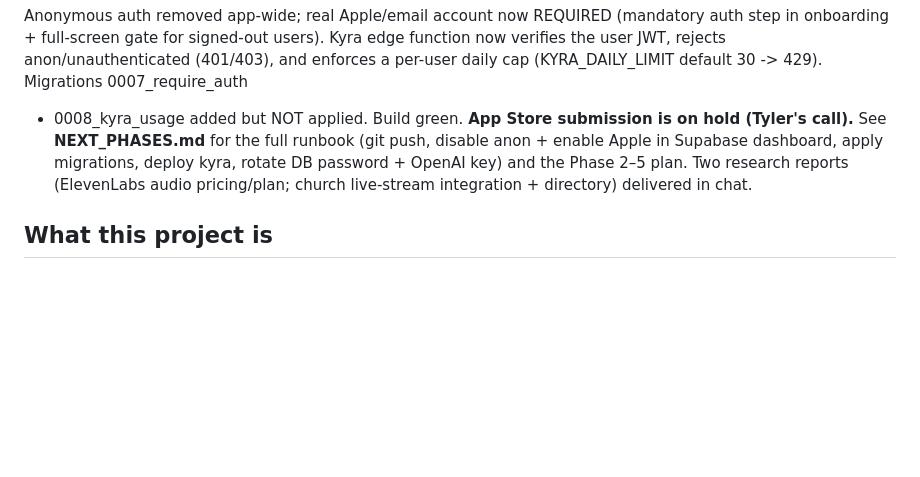
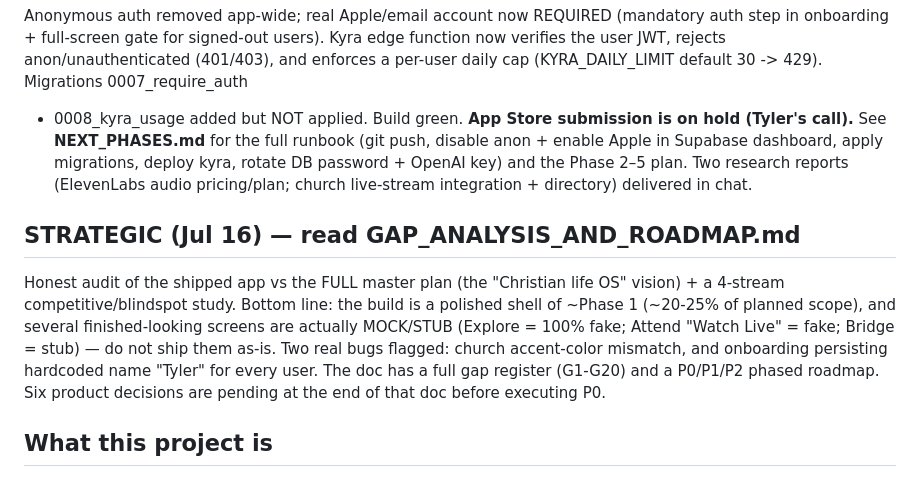
Before and after one commit to Tdocks/Crossed-Out, a Markdown page: HANDOFF.md, the part around the change. Drawn GitHub-style; blank space fills up the shorter version.

```diff
--- a/HANDOFF.md
+++ b/HANDOFF.md
@@ -11,6 +11,16 @@ hold (Tyler's call).** See **NEXT_PHASES.md** for the full runbook (git push, di
 anon + enable Apple in Supabase dashboard, apply migrations, deploy kyra, rotate DB
 password + OpenAI key) and the Phase 2–5 plan. Two research reports (ElevenLabs audio
 pricing/plan; church live-stream integration + directory) delivered in chat.
+
+## STRATEGIC (Jul 16) — read GAP_ANALYSIS_AND_ROADMAP.md
+Honest audit of the shipped app vs the FULL master plan (the "Christian life OS"
+vision) + a 4-stream competitive/blindspot study. Bottom line: the build is a
+polished shell of ~Phase 1 (~20-25% of planned scope), and several finished-looking
+screens are actually MOCK/STUB (Explore = 100% fake; Attend "Watch Live" = fake;
+Bridge = stub) — do not ship them as-is. Two real bugs flagged: church accent-color
+mismatch, and onboarding persisting hardcoded name "Tyler" for every user. The doc
+has a full gap register (G1-G20) and a P0/P1/P2 phased roadmap. Six product decisions
+are pending at the end of that doc before executing P0.
 
 ## What this project is
 Premium Christian iOS app ("Living Manuscript" aesthetic — printed Bible × Kinfolk).
```
Also changed, not shown: GAP_ANALYSIS_AND_ROADMAP.md (added, +159 -0 lines).
